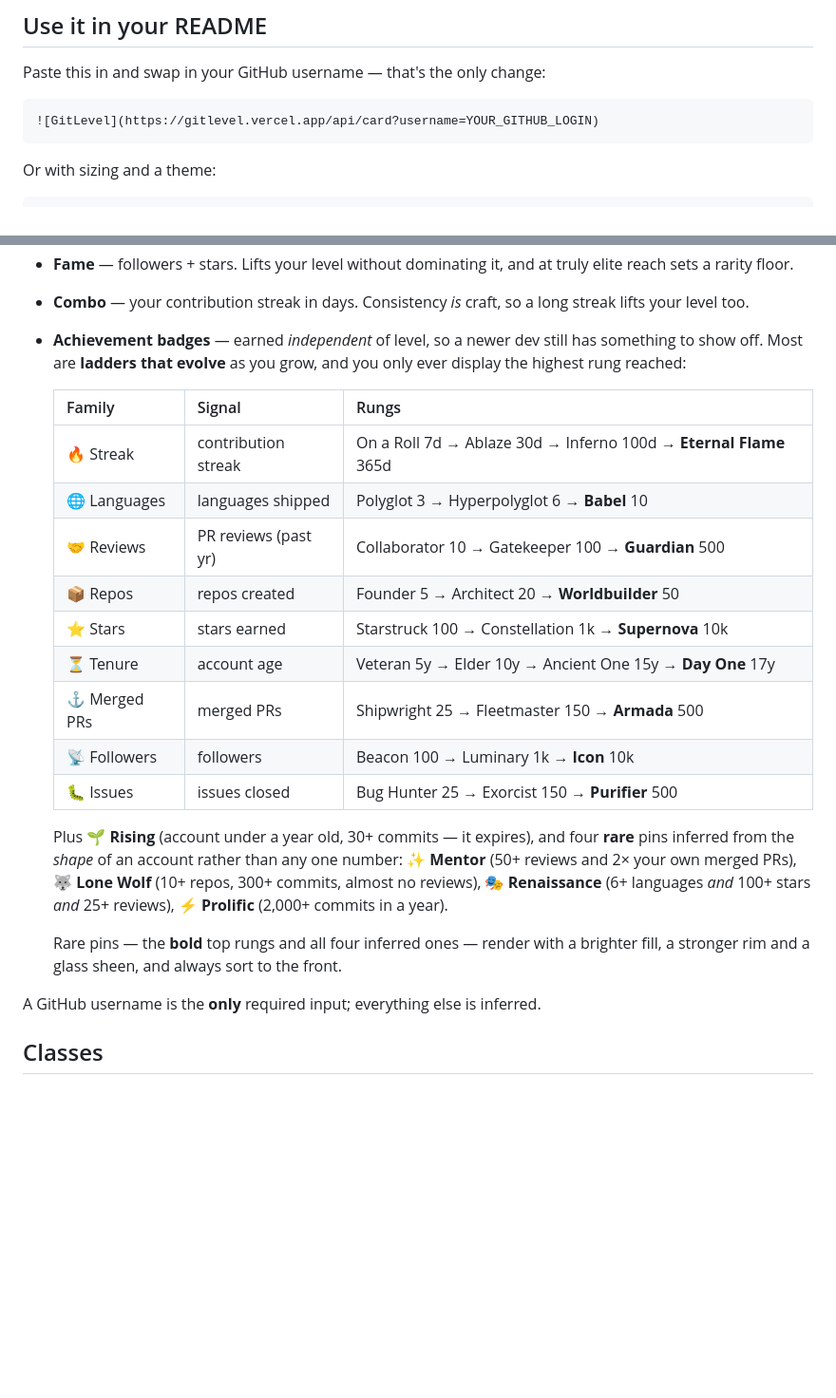
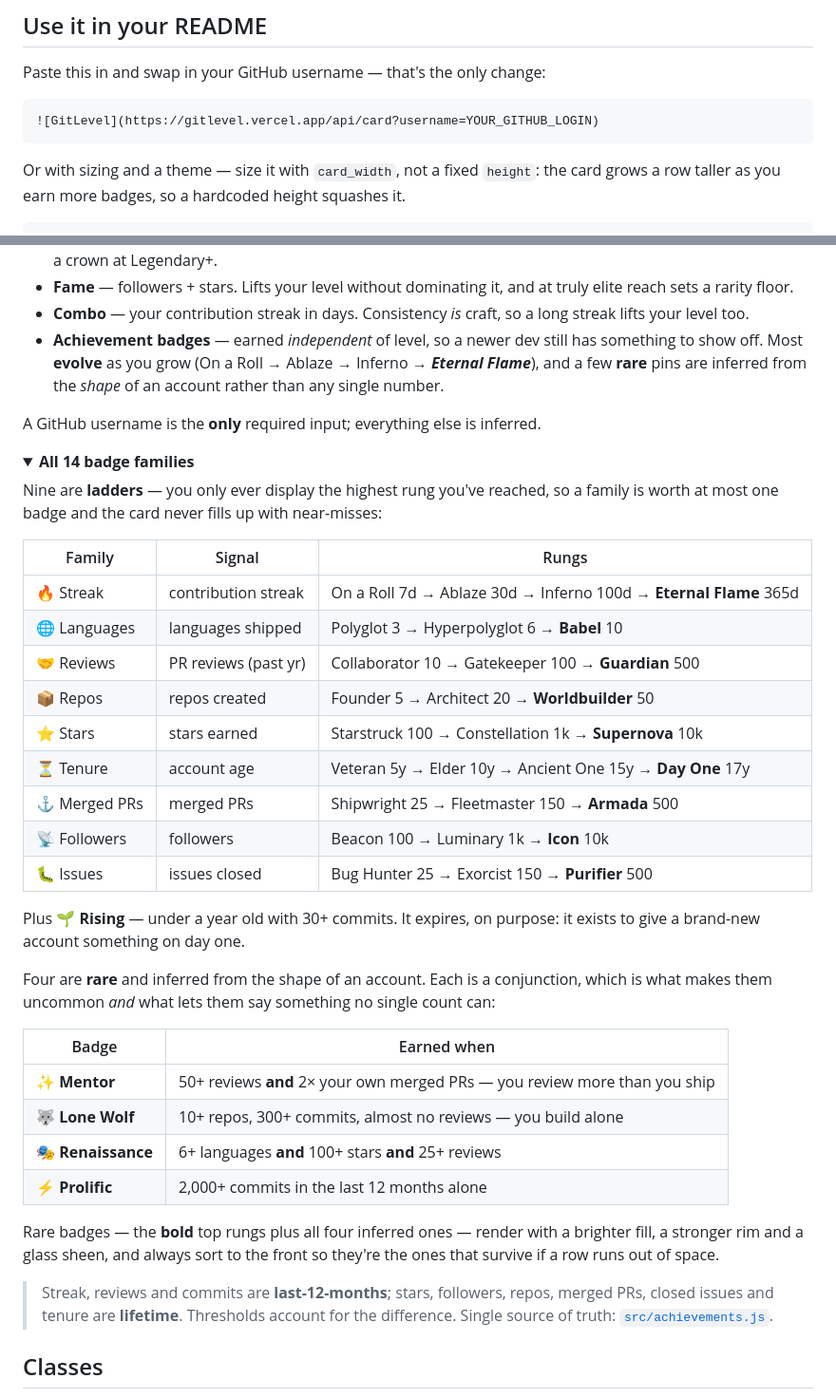
Before and after one commit to GavinnnTann/GitLevel, a Markdown page: README.md, 2 parts joined by grey strips. Shown at 95% size. Drawn GitHub-style; folded sections open; blank space fills up the shorter version.

Commit message:
docs: fold the badge reference into a details block
The expanded badge table swamped "What's on the card" — every other
bullet there is two or three lines. Keeps a short bullet inline and
moves the full ladder/rare tables into a <details>, matching how the
class table is already handled.

Also fixes the sizing example: it hardcoded height="220", which was
already under the 230px minimum and is now actively wrong since the
card grows a row taller per wrapped badge row. Sizes with card_width
instead, which is the parameter that actually exists.

````diff
--- a/README.md
+++ b/README.md
@@ -29,6 +29,8 @@ Paste this in and swap in your GitHub username — that's the only change:
 ![GitLevel](https://gitlevel.vercel.app/api/card?username=YOUR_GITHUB_LOGIN)
 ```
 
-Or with sizing and a theme:
+Or with sizing and a theme — size it with `card_width`, not a fixed `height`:
+the card grows a row taller as you earn more badges, so a hardcoded height
+squashes it.
 
 ```html
@@ -52,31 +54,54 @@ Or with sizing and a theme:
 - **Combo** — your contribution streak in days. Consistency *is* craft, so a
   long streak lifts your level too.
 - **Achievement badges** — earned *independent* of level, so a newer dev still
-  has something to show off. Most are **ladders that evolve** as you grow, and
-  you only ever display the highest rung reached:
-
-  | Family | Signal | Rungs |
-  | --- | --- | --- |
-  | 🔥 Streak | contribution streak | On a Roll 7d → Ablaze 30d → Inferno 100d → **Eternal Flame** 365d |
-  | 🌐 Languages | languages shipped | Polyglot 3 → Hyperpolyglot 6 → **Babel** 10 |
-  | 🤝 Reviews | PR reviews (past yr) | Collaborator 10 → Gatekeeper 100 → **Guardian** 500 |
-  | 📦 Repos | repos created | Founder 5 → Architect 20 → **Worldbuilder** 50 |
-  | ⭐ Stars | stars earned | Starstruck 100 → Constellation 1k → **Supernova** 10k |
-  | ⏳ Tenure | account age | Veteran 5y → Elder 10y → Ancient One 15y → **Day One** 17y |
-  | ⚓ Merged PRs | merged PRs | Shipwright 25 → Fleetmaster 150 → **Armada** 500 |
-  | 📡 Followers | followers | Beacon 100 → Luminary 1k → **Icon** 10k |
-  | 🐛 Issues | issues closed | Bug Hunter 25 → Exorcist 150 → **Purifier** 500 |
-
-  Plus 🌱 **Rising** (account under a year old, 30+ commits — it expires), and
-  four **rare** pins inferred from the *shape* of an account rather than any one
-  number: ✨ **Mentor** (50+ reviews and 2× your own merged PRs), 🐺 **Lone Wolf**
-  (10+ repos, 300+ commits, almost no reviews), 🎭 **Renaissance** (6+ languages
-  *and* 100+ stars *and* 25+ reviews), ⚡ **Prolific** (2,000+ commits in a year).
-
-  Rare pins — the **bold** top rungs and all four inferred ones — render with a
-  brighter fill, a stronger rim and a glass sheen, and always sort to the front.
+  has something to show off. Most **evolve** as you grow (On a Roll → Ablaze →
+  Inferno → ***Eternal Flame***), and a few **rare** pins are inferred from the
+  *shape* of an account rather than any single number.
 
 A GitHub username is the **only** required input; everything else is inferred.
+
+<details>
+<summary><b>All 14 badge families</b></summary>
+
+Nine are **ladders** — you only ever display the highest rung you've reached, so
+a family is worth at most one badge and the card never fills up with near-misses:
+
+| Family         | Signal               | Rungs                                                                |
+| -------------- | -------------------- | -------------------------------------------------------------------- |
+| 🔥 Streak      | contribution streak  | On a Roll 7d → Ablaze 30d → Inferno 100d → **Eternal Flame** 365d     |
+| 🌐 Languages   | languages shipped    | Polyglot 3 → Hyperpolyglot 6 → **Babel** 10                           |
+| 🤝 Reviews     | PR reviews (past yr) | Collaborator 10 → Gatekeeper 100 → **Guardian** 500                   |
+| 📦 Repos       | repos created        | Founder 5 → Architect 20 → **Worldbuilder** 50                        |
+| ⭐ Stars        | stars earned         | Starstruck 100 → Constellation 1k → **Supernova** 10k                 |
+| ⏳ Tenure      | account age          | Veteran 5y → Elder 10y → Ancient One 15y → **Day One** 17y            |
+| ⚓ Merged PRs  | merged PRs           | Shipwright 25 → Fleetmaster 150 → **Armada** 500                      |
+| 📡 Followers   | followers            | Beacon 100 → Luminary 1k → **Icon** 10k                               |
+| 🐛 Issues      | issues closed        | Bug Hunter 25 → Exorcist 150 → **Purifier** 500                       |
+
+Plus 🌱 **Rising** — under a year old with 30+ commits. It expires, on purpose:
+it exists to give a brand-new account something on day one.
+
+Four are **rare** and inferred from the shape of an account. Each is a
+conjunction, which is what makes them uncommon *and* what lets them say
+something no single count can:
+
+| Badge             | Earned when                                                   |
+| ----------------- | ------------------------------------------------------------- |
+| ✨ **Mentor**      | 50+ reviews **and** 2× your own merged PRs — you review more than you ship |
+| 🐺 **Lone Wolf**  | 10+ repos, 300+ commits, almost no reviews — you build alone   |
+| 🎭 **Renaissance** | 6+ languages **and** 100+ stars **and** 25+ reviews            |
+| ⚡ **Prolific**    | 2,000+ commits in the last 12 months alone                     |
+
+Rare badges — the **bold** top rungs plus all four inferred ones — render with a
+brighter fill, a stronger rim and a glass sheen, and always sort to the front so
+they're the ones that survive if a row runs out of space.
+
+> Streak, reviews and commits are **last-12-months**; stars, followers, repos,
+> merged PRs, closed issues and tenure are **lifetime**. Thresholds account for
+> the difference. Single source of truth:
+> [`src/achievements.js`](src/achievements.js).
+
+</details>
 
 ## Classes
 
````
Also changed, not shown: other parts of README.md (+1 -1 lines).
